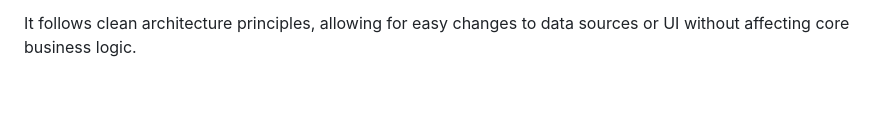
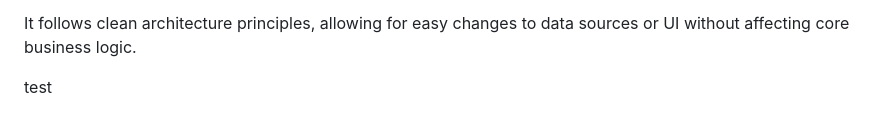
Before and after one commit to CoreLaZz/kinghotel, a Markdown page: README.md, the part around the change. GitHub-like rendering; blank space fills up the shorter version.

```diff
--- a/README.md
+++ b/README.md
@@ -189,3 +189,5 @@ This structure is designed for large-scale applications, emphasizing:
 - Maintainability
 
 It follows clean architecture principles, allowing for easy changes to data sources or UI without affecting core business logic.
+
+test
```
